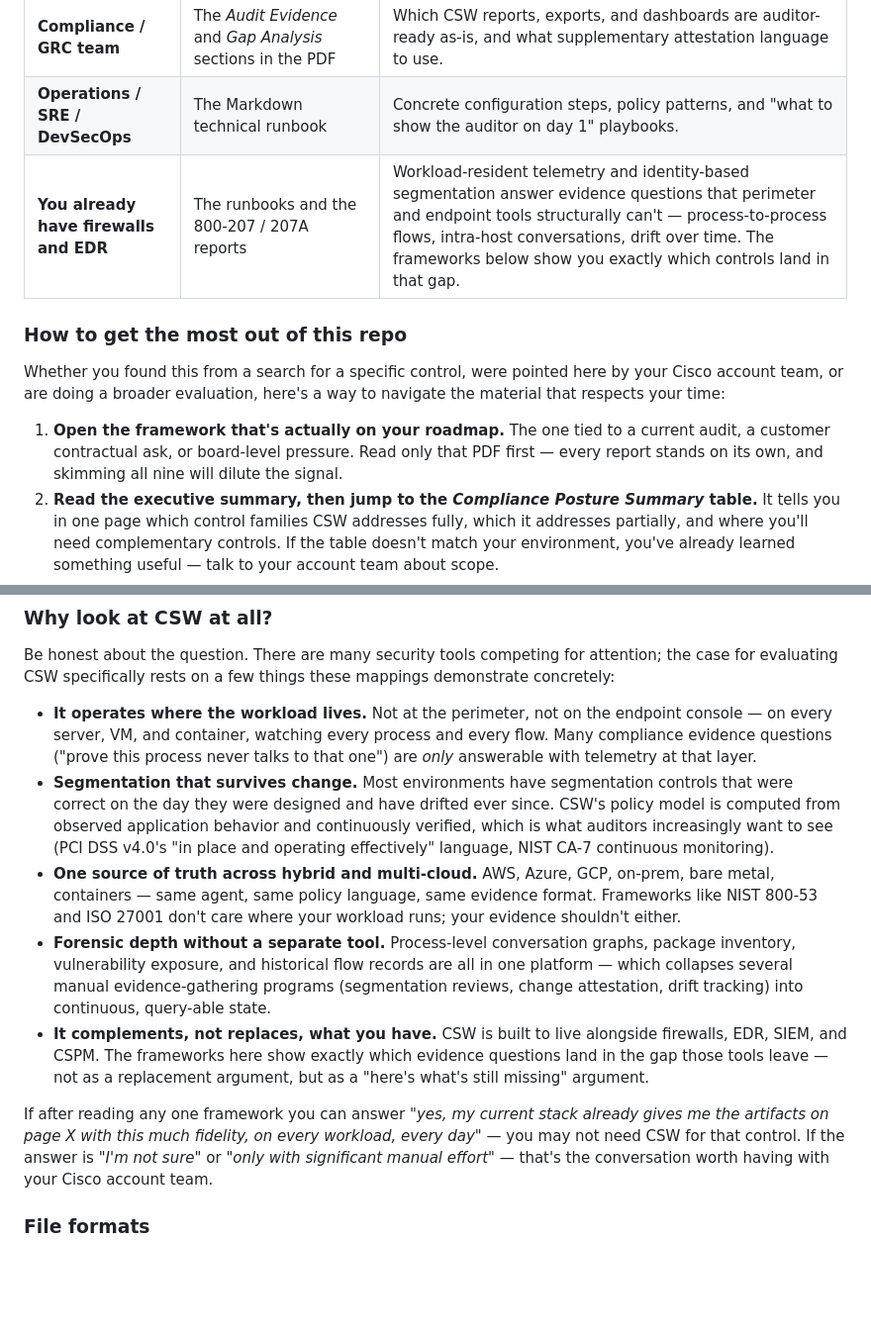
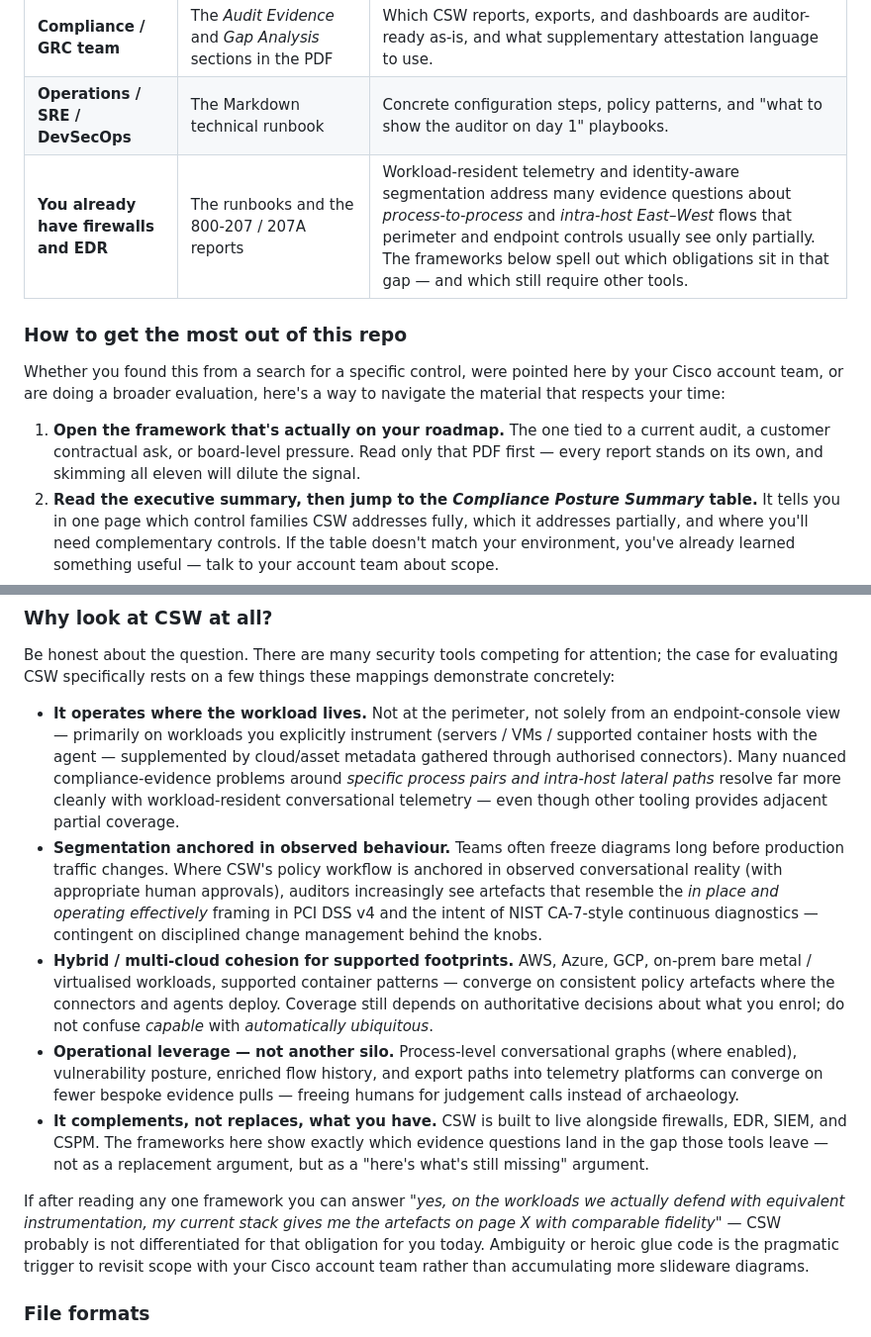
Before and after one commit to chandrapati/CSW-Compliance-Mapping, a Markdown page: README.md, 2 parts joined by grey strips. Shown at 99% size. Rendered like a GitHub page; blank space fills up the shorter version.

```diff
--- a/README.md
+++ b/README.md
@@ -203,7 +230,7 @@ programmes doing 30% of each other's work.
 | **Security architect** | The full PDF report's control-by-control mapping | Where each control is satisfied (agent telemetry, policy enforcement, conversation graph, forensic flows) and what gaps remain to be designed around. |
 | **Compliance / GRC team** | The *Audit Evidence* and *Gap Analysis* sections in the PDF | Which CSW reports, exports, and dashboards are auditor-ready as-is, and what supplementary attestation language to use. |
 | **Operations / SRE / DevSecOps** | The Markdown technical runbook | Concrete configuration steps, policy patterns, and "what to show the auditor on day 1" playbooks. |
-| **You already have firewalls and EDR** | The runbooks and the 800-207 / 207A reports | Workload-resident telemetry and identity-based segmentation answer evidence questions that perimeter and endpoint tools structurally can't — process-to-process flows, intra-host conversations, drift over time. The frameworks below show you exactly which controls land in that gap. |
+| **You already have firewalls and EDR** | The runbooks and the 800-207 / 207A reports | Workload-resident telemetry and identity-aware segmentation address many evidence questions about *process-to-process* and *intra-host East–West* flows that perimeter and endpoint controls usually see only partially. The frameworks below spell out which obligations sit in that gap — and which still require other tools. |
 
 ### How to get the most out of this repo
 
@@ -215,7 +242,7 @@ time:
 1. **Open the framework that's actually on your roadmap.** The one tied
    to a current audit, a customer contractual ask, or board-level
    pressure. Read only that PDF first — every report stands on its own,
-   and skimming all nine will dilute the signal.
+   and skimming all eleven will dilute the signal.
 2. **Read the executive summary, then jump to the *Compliance Posture
    Summary* table.** It tells you in one page which control families
    CSW addresses fully, which it addresses partially, and where you'll
@@ -249,39 +276,44 @@ Be honest about the question. There are many security tools competing
 for attention; the case for evaluating CSW specifically rests on a few
 things these mappings demonstrate concretely:
 
-- **It operates where the workload lives.** Not at the perimeter, not on
-  the endpoint console — on every server, VM, and container, watching
-  every process and every flow. Many compliance evidence questions
-  ("prove this process never talks to that one") are *only* answerable
-  with telemetry at that layer.
-- **Segmentation that survives change.** Most environments have
-  segmentation controls that were correct on the day they were designed
-  and have drifted ever since. CSW's policy model is computed from
-  observed application behavior and continuously verified, which is
-  what auditors increasingly want to see (PCI DSS v4.0's "in place and
-  operating effectively" language, NIST CA-7 continuous monitoring).
-- **One source of truth across hybrid and multi-cloud.** AWS, Azure,
-  GCP, on-prem, bare metal, containers — same agent, same policy
-  language, same evidence format. Frameworks like NIST 800-53 and ISO
-  27001 don't care where your workload runs; your evidence shouldn't
-  either.
-- **Forensic depth without a separate tool.** Process-level conversation
-  graphs, package inventory, vulnerability exposure, and historical flow
-  records are all in one platform — which collapses several manual
-  evidence-gathering programs (segmentation reviews, change attestation,
-  drift tracking) into continuous, query-able state.
+- **It operates where the workload lives.** Not at the perimeter, not solely
+  from an endpoint-console view — primarily on workloads you explicitly
+  instrument (servers / VMs / supported container hosts with the agent —
+  supplemented by cloud/asset metadata gathered through authorised
+  connectors). Many nuanced compliance-evidence problems around *specific
+  process pairs and intra‑host lateral paths* resolve far more cleanly with
+  workload-resident conversational telemetry — even though other tooling
+  provides adjacent partial coverage.
+- **Segmentation anchored in observed behaviour.** Teams often freeze
+  diagrams long before production traffic changes. Where CSW's policy
+  workflow is anchored in observed conversational reality (with appropriate
+  human approvals), auditors increasingly see artefacts that resemble the
+  *in place and operating effectively* framing in PCI DSS v4 and the intent
+  of NIST CA-7-style continuous diagnostics — contingent on disciplined
+  change management behind the knobs.
+- **Hybrid / multi‑cloud cohesion for supported footprints.** AWS, Azure,
+  GCP, on‑prem bare metal / virtualised workloads, supported container
+  patterns — converge on consistent policy artefacts where the connectors
+  and agents deploy. Coverage still depends on authoritative decisions
+  about what you enrol; do not confuse *capable* with *automatically
+  ubiquitous*.
+- **Operational leverage — not another silo.** Process‑level conversational
+  graphs (where enabled), vulnerability posture, enriched flow history, and
+  export paths into telemetry platforms can converge on fewer bespoke
+  evidence pulls — freeing humans for judgement calls instead of
+  archaeology.
 - **It complements, not replaces, what you have.** CSW is built to live
   alongside firewalls, EDR, SIEM, and CSPM. The frameworks here show
   exactly which evidence questions land in the gap those tools leave —
   not as a replacement argument, but as a "here's what's still missing"
   argument.
 
-If after reading any one framework you can answer *"yes, my current
-stack already gives me the artifacts on page X with this much
-fidelity, on every workload, every day"* — you may not need CSW for
-that control. If the answer is *"I'm not sure"* or *"only with
-significant manual effort"* — that's the conversation worth having
-with your Cisco account team.
+If after reading any one framework you can answer *"yes, on the workloads
+we actually defend with equivalent instrumentation, my current stack gives
+me the artefacts on page X with comparable fidelity"* — CSW probably is
+not differentiated for that obligation for you today. Ambiguity or heroic
+glue code is the pragmatic trigger to revisit scope with your Cisco
+account team rather than accumulating more slideware diagrams.
 
 ### File formats
 
```
Also changed, not shown: other parts of README.md (+110 -83 lines).
